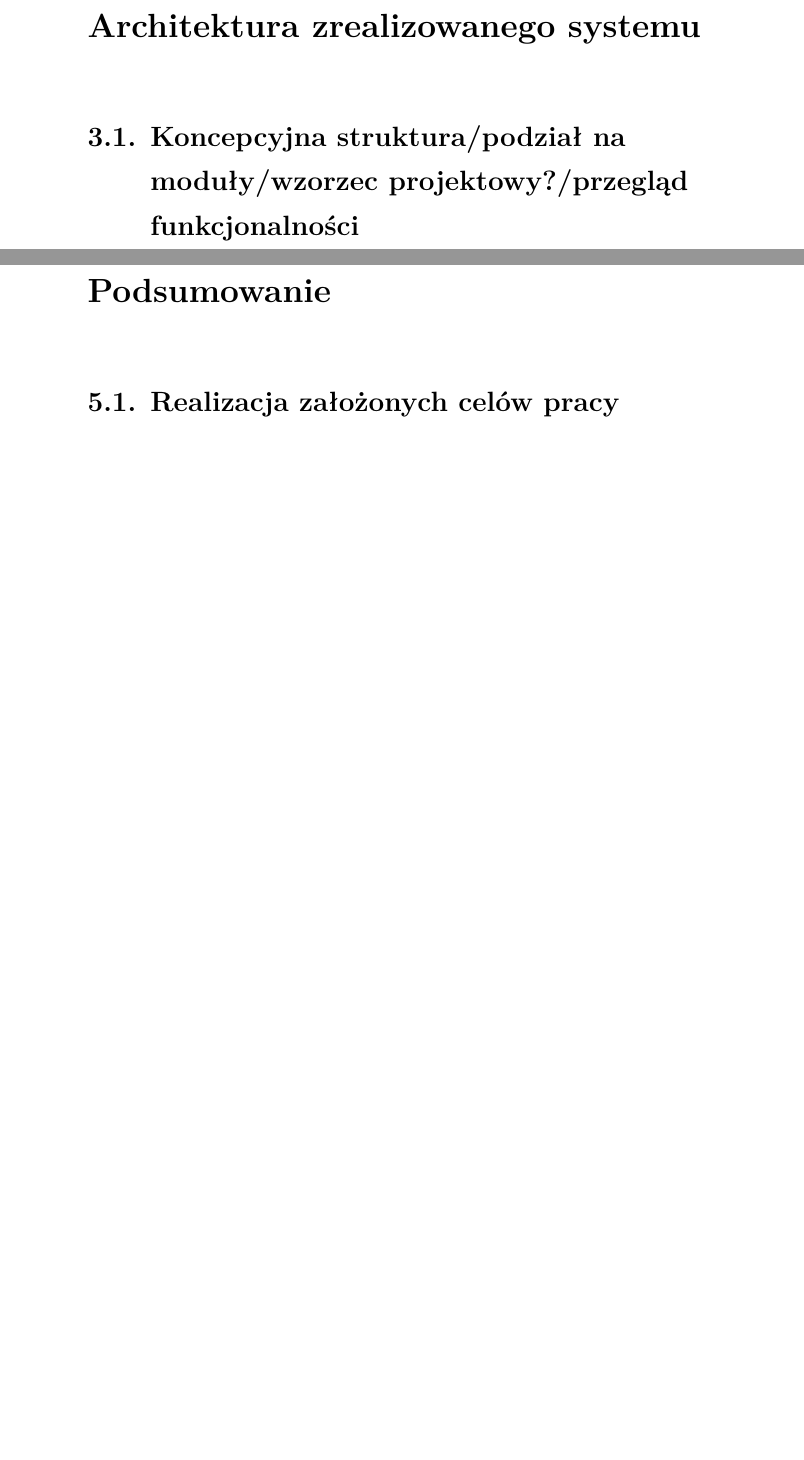
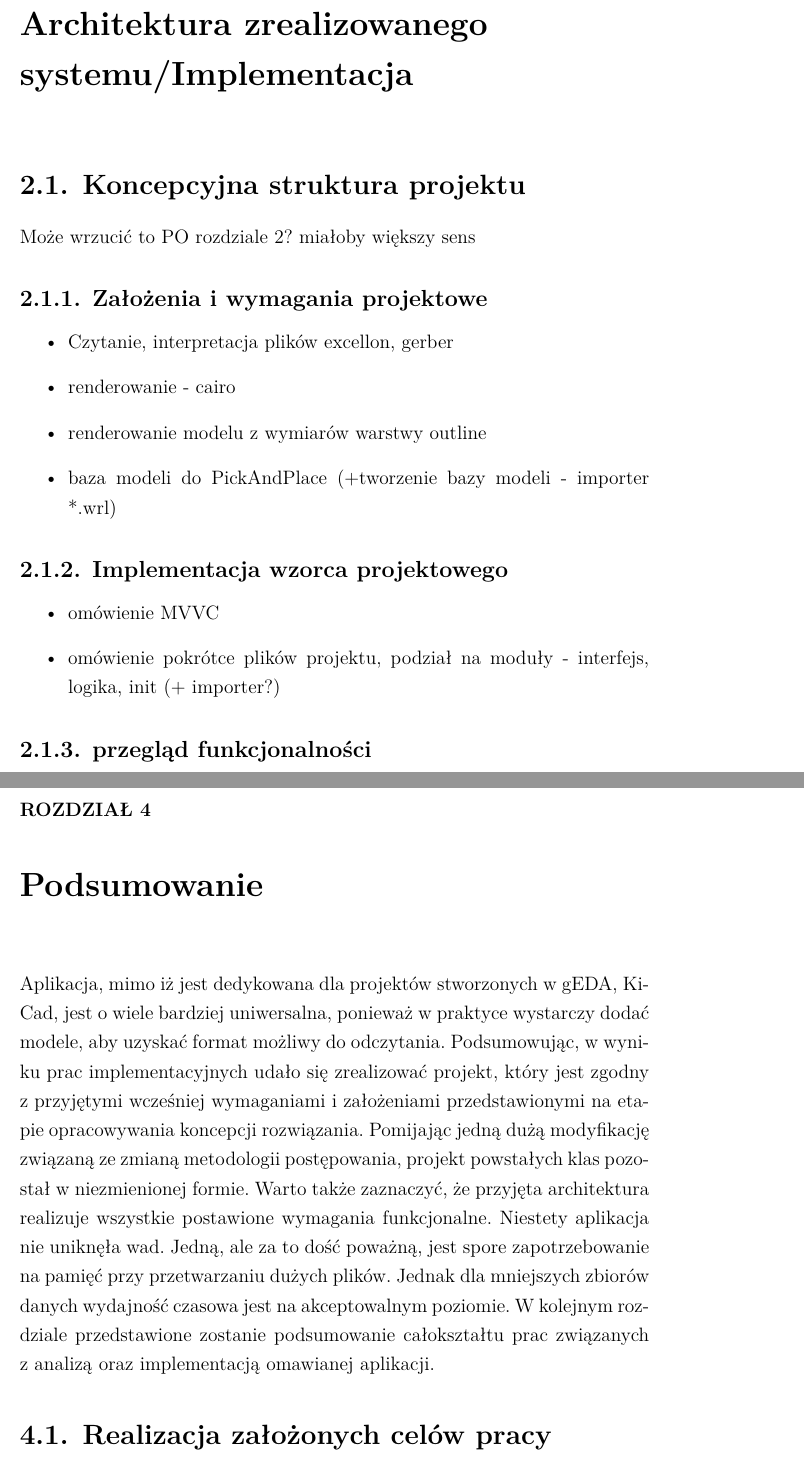
Before and after one commit to adammak23/PCB-Blender, a LaTeX document (xelatex-mgr-master/magisterka.tex): two parts of pages 10 and 12 of 17 before the commit and two parts of pages 11 and 13 of 19 after it, joined at a grey line, cut so that both start at the same text, the shorter picture padded with empty space. Compiled offline with XeLaTeX.

Commit message:
Latenight push

```diff
--- a/xelatex-mgr-master/magisterka.tex
+++ b/xelatex-mgr-master/magisterka.tex
@@ -95,7 +115,27 @@ Celem niniejszej pracy jest stworzenie łatwego do rozbudowania i spójnego syst
 
 
-\chapter{Architektura zrealizowanego systemu}
-\section{Koncepcyjna struktura/podział na moduły/wzorzec projektowy?/przegląd funkcjonalności}
+% ROZDZIAŁ 2
+
+\chapter{Architektura zrealizowanego systemu/Implementacja}
+
+\section {Koncepcyjna struktura projektu}
+Może wrzucić to PO rozdziale 2? miałoby większy sens
+
+\subsection{Założenia i wymagania projektowe}
+\begin{itemize}
+\item Czytanie, interpretacja plików excellon, gerber
+\item renderowanie - cairo
+\item renderowanie modelu z wymiarów warstwy outline
+\item baza modeli do PickAndPlace (+tworzenie bazy modeli - importer *.wrl)
+\end{itemize}
+\subsection{Implementacja wzorca projektowego}
+\begin{itemize}
+\item omówienie MVVC
+\item omówienie pokrótce plików projektu, podział na moduły - interfejs, logika, init (+ importer?)
+\end{itemize}
+
+\subsection{przegląd funkcjonalności}
+
 
 
 \chapter{Szczegóły implementacyjne systemu}
@@ -103,6 +143,9 @@ Celem niniejszej pracy jest stworzenie łatwego do rozbudowania i spójnego syst
 \section{Funkcjonalność panelu}
 
 \chapter{Podsumowanie}
+
+Aplikacja,  mimo  iż  jest  dedykowana  dla  projektów stworzonych w gEDA, KiCad,  jest  o  wiele  bardziej uniwersalna, ponieważ w praktyce wystarczy dodać modele, aby uzyskać format możliwy do odczytania. Podsumowując,  w  wyniku  prac  implementacyjnych  udało  się  zrealizować projekt,  który  jest  zgodny  z  przyjętymi  wcześniej  wymaganiami  i  założeniami przedstawionymi  na  etapie  opracowywania  koncepcji  rozwiązania.  Pomijając  jedną dużą modyfikację związaną ze zmianą metodologii postępowania, projekt powstałych klas pozostał w niezmienionej formie. Warto także zaznaczyć, że przyjęta architektura realizuje   wszystkie   postawione   wymagania   funkcjonalne.   Niestety   aplikacja   nie uniknęła wad. Jedną, ale za to dość poważną, jest spore zapotrzebowanie na pamięć przy przetwarzaniu dużych plików. Jednak dla mniejszych zbiorów danych wydajność czasowa jest na akceptowalnym poziomie. W  kolejnym  rozdziale  przedstawione  zostanie  podsumowanie całokształtu prac związanych z analizą oraz implementacją omawianej aplikacji.
+
 \section{Realizacja założonych celów pracy magisterskiej}
 \section {Problemy napotkane podczas realizacji systemu}
 \section{Możliwości rozwoju systemu}
```
Also changed, not shown: xelatex-mgr-master/magisterka.tex (40 more changed lines).
